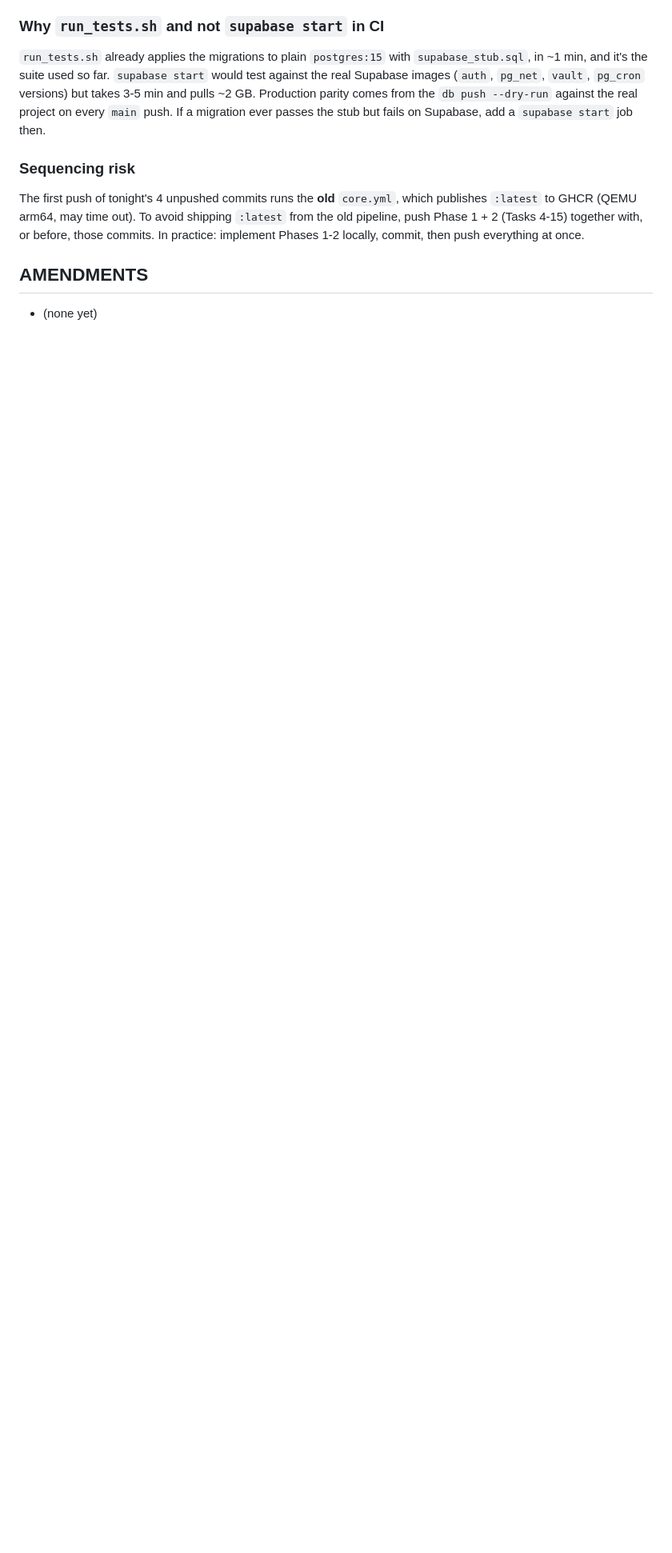
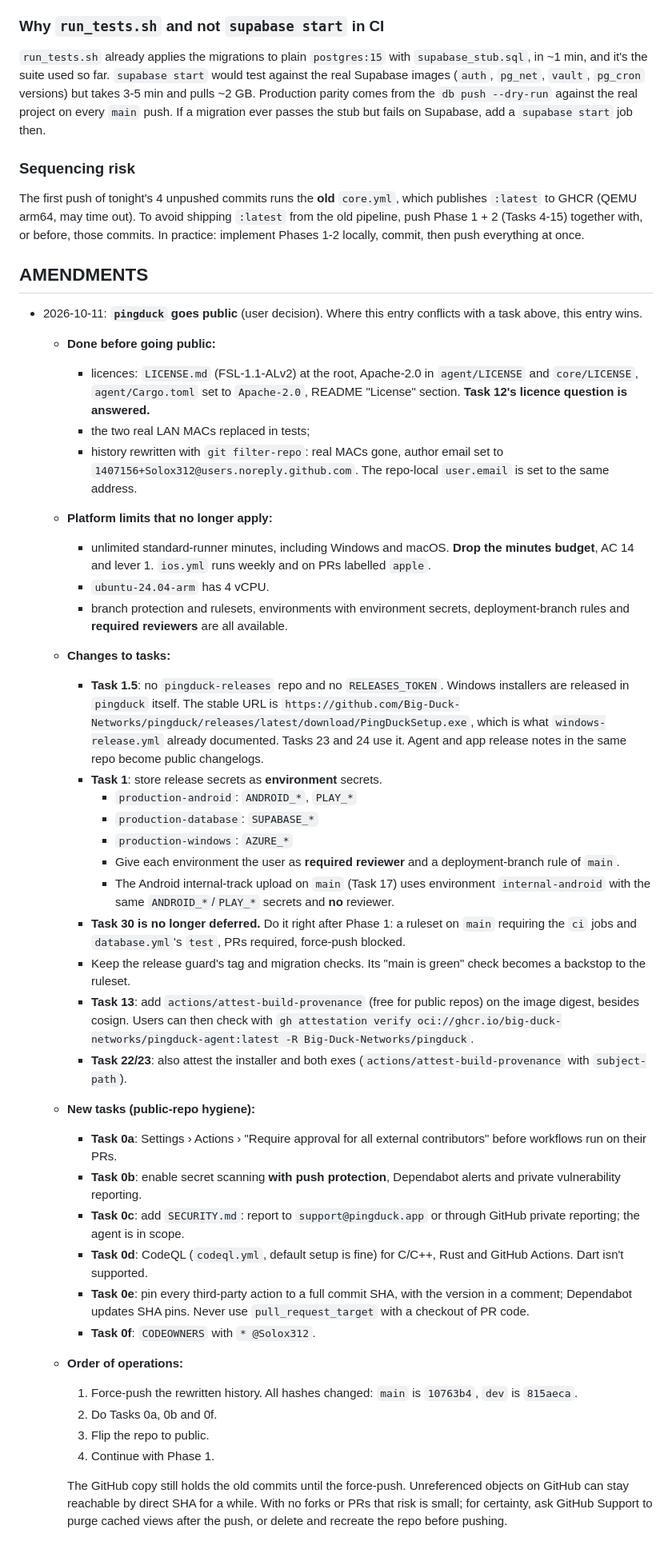
Before and after one commit to Big-Duck-Networks/pingduck, a Markdown page: .claude/plans/ci-cd-overhaul.md, the part around the change. Shown at 80% size. GitHub-like rendering; blank space fills up the shorter version.

Commit message:
CI/CD plan: amend for a public repo
Co-Authored-By: Claude Opus 5.5 <noreply@anthropic.com>

```diff
--- a/.claude/plans/ci-cd-overhaul.md
+++ b/.claude/plans/ci-cd-overhaul.md
@@ -895,4 +895,38 @@ The first push of tonight's 4 unpushed commits runs the **old** `core.yml`, whic
 
 ## AMENDMENTS
 
-- (none yet)
+- 2026-10-11: **`pingduck` goes public** (user decision). Where this entry conflicts with a task above, this entry wins.
+  - **Done before going public:**
+    - licences: `LICENSE.md` (FSL-1.1-ALv2) at the root, Apache-2.0 in `agent/LICENSE` and `core/LICENSE`, `agent/Cargo.toml` set to `Apache-2.0`, README "License" section. **Task 12's licence question is answered.**
+    - the two real LAN MACs replaced in tests;
+    - history rewritten with `git filter-repo`: real MACs gone, author email set to `1407156+Solox312@users.noreply.github.com`. The repo-local `user.email` is set to the same address.
+  - **Platform limits that no longer apply:**
+    - unlimited standard-runner minutes, including Windows and macOS. **Drop the minutes budget**, AC 14 and lever 1. `ios.yml` runs weekly and on PRs labelled `apple`.
+    - `ubuntu-24.04-arm` has 4 vCPU.
+    - branch protection and rulesets, environments with environment secrets, deployment-branch rules and **required reviewers** are all available.
+  - **Changes to tasks:**
+    - **Task 1.5**: no `pingduck-releases` repo and no `RELEASES_TOKEN`. Windows installers are released in `pingduck` itself. The stable URL is `https://github.com/Big-Duck-Networks/pingduck/releases/latest/download/PingDuckSetup.exe`, which is what `windows-release.yml` already documented. Tasks 23 and 24 use it. Agent and app release notes in the same repo become public changelogs.
+    - **Task 1**: store release secrets as **environment** secrets.
+      - `production-android`: `ANDROID_*`, `PLAY_*`
+      - `production-database`: `SUPABASE_*`
+      - `production-windows`: `AZURE_*`
+      - Give each environment the user as **required reviewer** and a deployment-branch rule of `main`.
+      - The Android internal-track upload on `main` (Task 17) uses environment `internal-android` with the same `ANDROID_*`/`PLAY_*` secrets and **no** reviewer.
+    - **Task 30 is no longer deferred.** Do it right after Phase 1: a ruleset on `main` requiring the `ci` jobs and `database.yml`'s `test`, PRs required, force-push blocked.
+    - Keep the release guard's tag and migration checks. Its "main is green" check becomes a backstop to the ruleset.
+    - **Task 13**: add `actions/attest-build-provenance` (free for public repos) on the image digest, besides cosign. Users can then check with `gh attestation verify oci://ghcr.io/big-duck-networks/pingduck-agent:latest -R Big-Duck-Networks/pingduck`.
+    - **Task 22/23**: also attest the installer and both exes (`actions/attest-build-provenance` with `subject-path`).
+  - **New tasks (public-repo hygiene):**
+    - **Task 0a**: Settings › Actions › "Require approval for all external contributors" before workflows run on their PRs.
+    - **Task 0b**: enable secret scanning **with push protection**, Dependabot alerts and private vulnerability reporting.
+    - **Task 0c**: add `SECURITY.md`: report to `support@pingduck.app` or through GitHub private reporting; the agent is in scope.
+    - **Task 0d**: CodeQL (`codeql.yml`, default setup is fine) for C/C++, Rust and GitHub Actions. Dart isn't supported.
+    - **Task 0e**: pin every third-party action to a full commit SHA, with the version in a comment; Dependabot updates SHA pins. Never use `pull_request_target` with a checkout of PR code.
+    - **Task 0f**: `CODEOWNERS` with `* @Solox312`.
+  - **Order of operations:**
+    1. Force-push the rewritten history. All hashes changed: `main` is `10763b4`, `dev` is `815aeca`.
+    2. Do Tasks 0a, 0b and 0f.
+    3. Flip the repo to public.
+    4. Continue with Phase 1.
+
+    The GitHub copy still holds the old commits until the force-push. Unreferenced objects on GitHub can stay reachable by direct SHA for a while. With no forks or PRs that risk is small; for certainty, ask GitHub Support to purge cached views after the push, or delete and recreate the repo before pushing.
```
